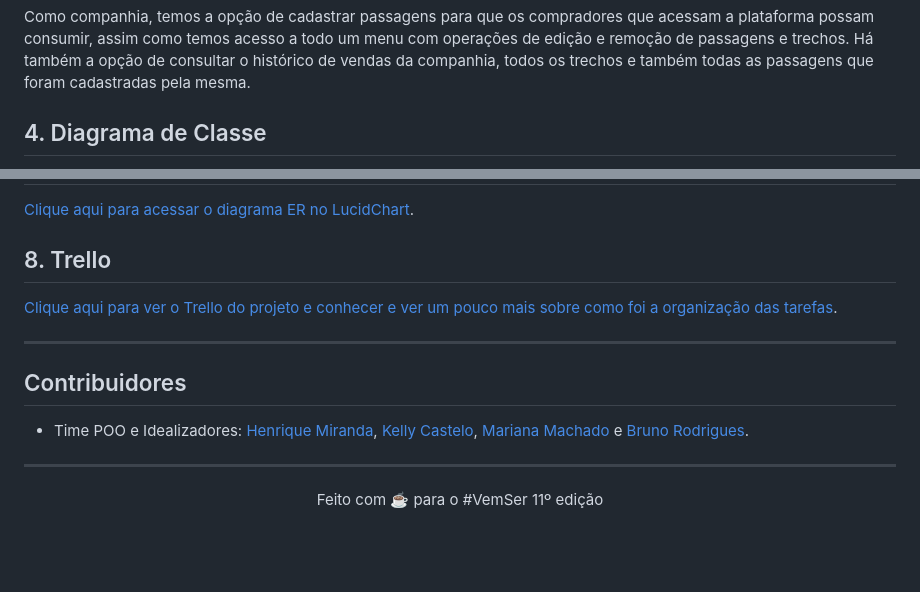
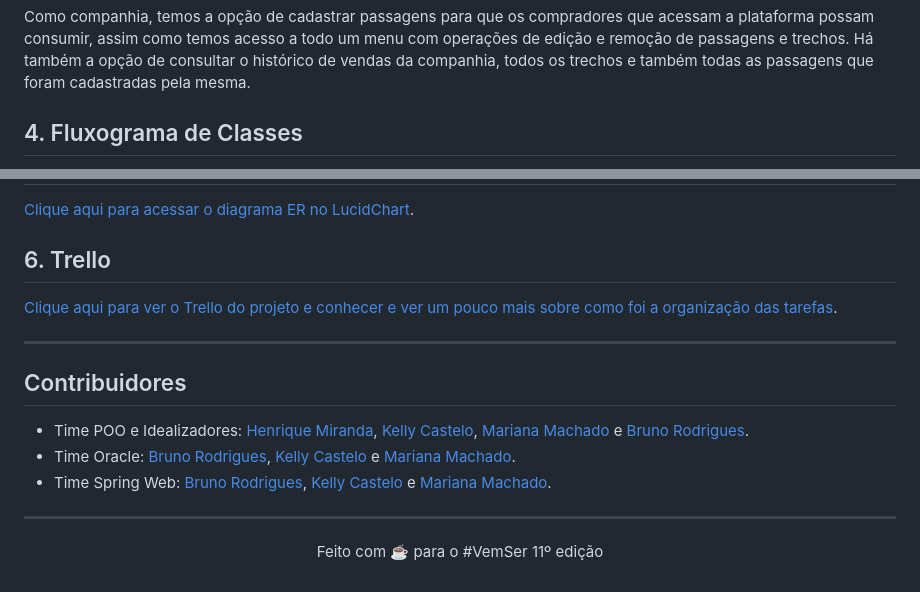
Before and after one commit to marimaccos/vemser-trabalho-final, a Markdown page: README.md, 2 parts joined by grey strips. Drawn GitHub-style; blank space fills up the shorter version.

Commit message:
refatora README

```diff
--- a/README.md
+++ b/README.md
@@ -36,5 +36,5 @@ Como companhia, temos a opção de cadastrar passagens para que os compradores q
 temos acesso a todo um menu com operações de edição e remoção de passagens e trechos. Há também a opção de consultar o histórico de
 vendas da companhia, todos os trechos e também todas as passagens que foram cadastradas pela mesma.
 
-## 4. Diagrama de Classe
+## 4. Fluxograma de Classes
 
@@ -52,16 +44,16 @@ vendas da companhia, todos os trechos e também todas as passagens que foram cad
 
 <a href="https://lucid.app/lucidchart/2e81f5bd-cd54-4b25-8416-47a994d87fcc/edit?viewport_loc=52%2C-75%2C2318%2C1276%2C0_0&invitationId=inv_a6736357-686c-486b-8e63-1957c80c061b">Clique aqui para acessar o diagrama ER no LucidChart</a>.
 
-## 8. Trello
+## 6. Trello
 
 <a href="https://trello.com/b/AxMinlcn/tf-oracle-oop">Clique aqui para ver o Trello do projeto e conhecer e ver um pouco mais sobre como foi a organização das tarefas</a>.
-
 
 <hr>
 
 ## Contribuidores
 * Time POO e Idealizadores: [Henrique Miranda](https://github.com/miranda-henrique), [Kelly Castelo](https://github.com/zam0k), [Mariana Machado](https://github.com/marimaccos) e [Bruno Rodrigues](https://github.com/brunorodriguesdias).
-
+* Time Oracle: [Bruno Rodrigues](https://github.com/brunorodriguesdias), [Kelly Castelo](https://github.com/zam0k) e [Mariana Machado](https://github.com/marimaccos).
+* Time Spring Web: [Bruno Rodrigues](https://github.com/brunorodriguesdias), [Kelly Castelo](https://github.com/zam0k) e [Mariana Machado](https://github.com/marimaccos).
 <hr>
 
 <p align="center">Feito com ☕ para o #VemSer 11º edição</p>
```
Also changed, not shown: other parts of README.md (+3 -11 lines).
